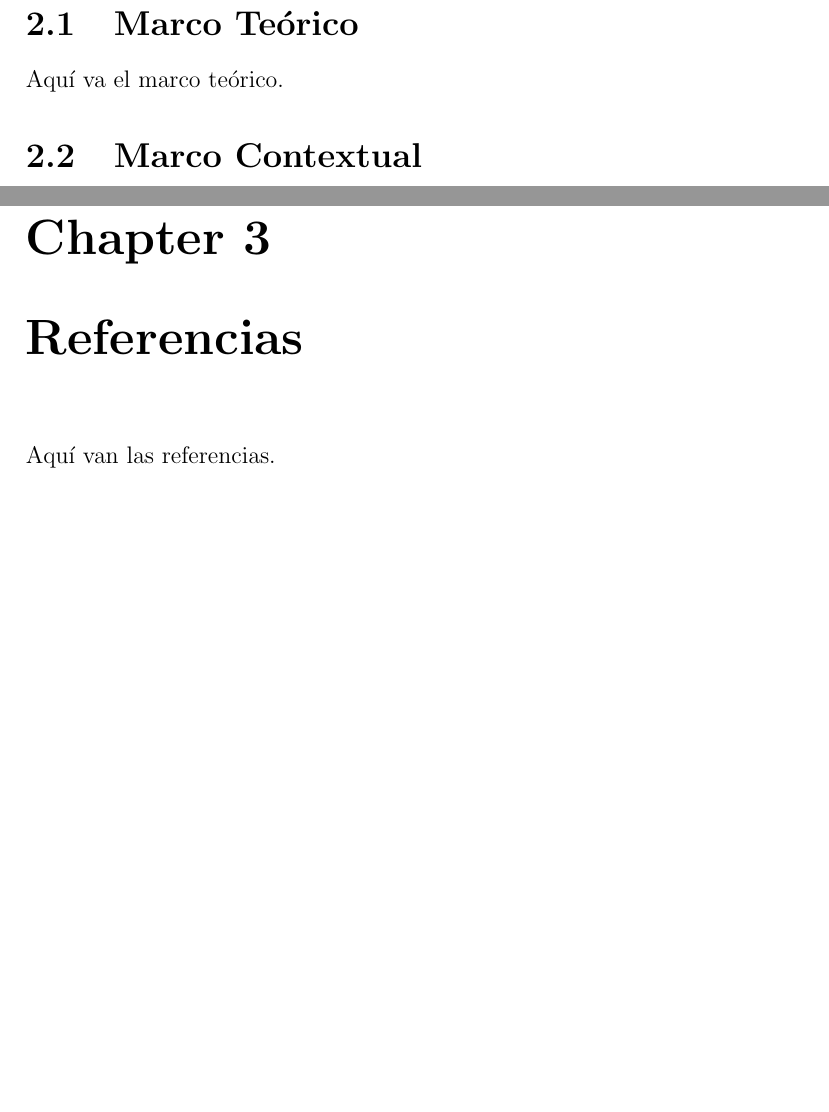
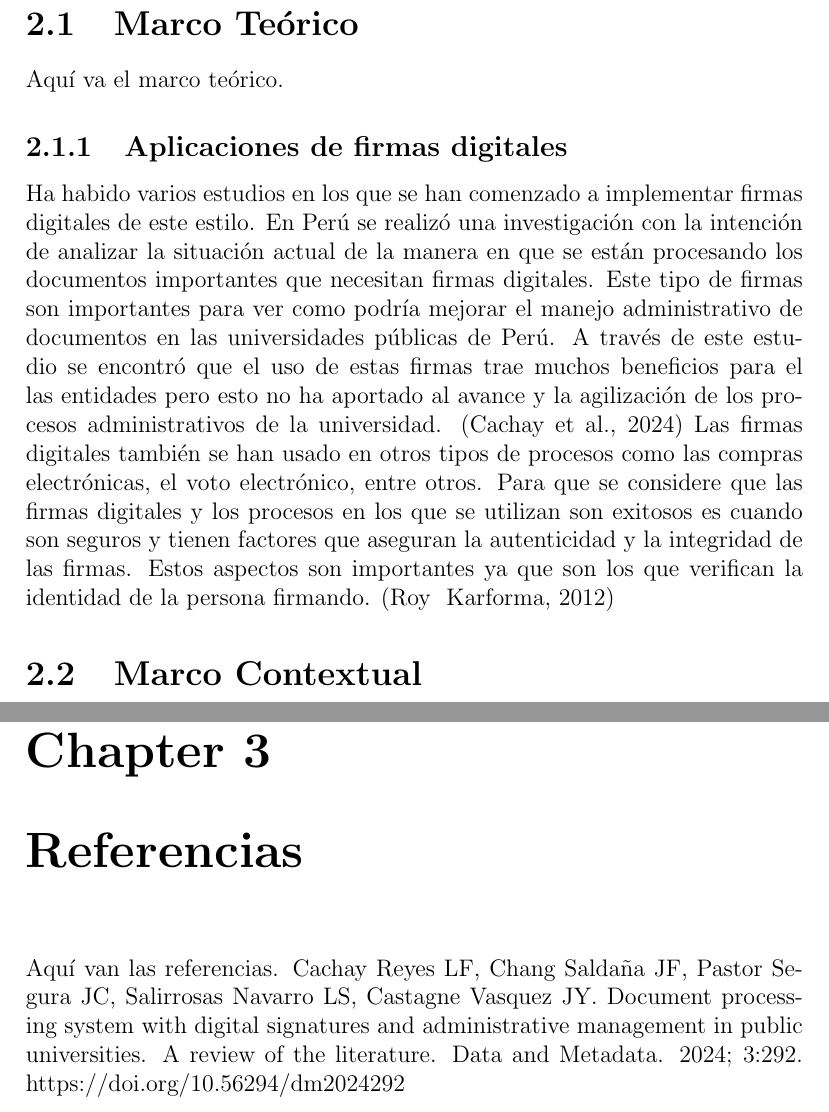
Before and after one commit to JuanMarcoCastro/FirmasEquipo4, a LaTeX document (Reporte.tex): two parts of pages 6 and 7 of 7 before the commit and two parts of pages 6 and 8 of 8 after it, joined at a grey line, cut so that both start at the same text, the shorter picture padded with empty space. Compiled offline with pdfLaTeX.

Commit message:
Update Reporte.tex

```diff
--- a/Reporte.tex
+++ b/Reporte.tex
@@ -52,7 +52,9 @@ Aquí va la introducción sobre el tema y nicho del objeto de estudio.
 \chapter{Marco Referencial}
 \section{Marco Teórico}
 Aquí va el marco teórico.
+\subsection{Aplicaciones de firmas digitales}
 
+Ha habido varios estudios en los que se han comenzado a implementar firmas digitales de este estilo. En Perú se realizó una investigación con la intención de analizar la situación actual de la manera en que se están procesando los documentos importantes que necesitan firmas digitales. Este tipo de firmas son importantes para ver como podría mejorar el manejo administrativo de documentos en las universidades públicas de Perú. A través de este estudio se encontró que el uso de estas firmas trae muchos beneficios para el las entidades pero esto no ha aportado al avance y la agilización de los procesos administrativos de la universidad. (Cachay et al., 2024) Las firmas digitales también se han usado en otros tipos de procesos como las compras electrónicas, el voto electrónico, entre otros. Para que se considere que las firmas digitales y los procesos en los que se utilizan son exitosos es cuando son seguros y tienen factores que aseguran la autenticidad y la integridad de las firmas. Estos aspectos son importantes ya que son los que verifican la identidad de la persona firmando. (Roy & Karforma, 2012)
 \section{Marco Contextual}
 Aquí va el marco contextual.
 
@@ -62,5 +64,8 @@ Aquí va el estado del arte.
 % Introducción
 \chapter{Referencias}
 Aquí van las referencias.
+Cachay Reyes LF, Chang Saldaña JF, Pastor Segura JC, Salirrosas Navarro LS, Castagne Vasquez JY. Document processing system
+with digital signatures and administrative management in public universities. A review of the literature. Data and Metadata. 2024; 3:292.
+https://doi.org/10.56294/dm2024292
 
 \end{document}
```
